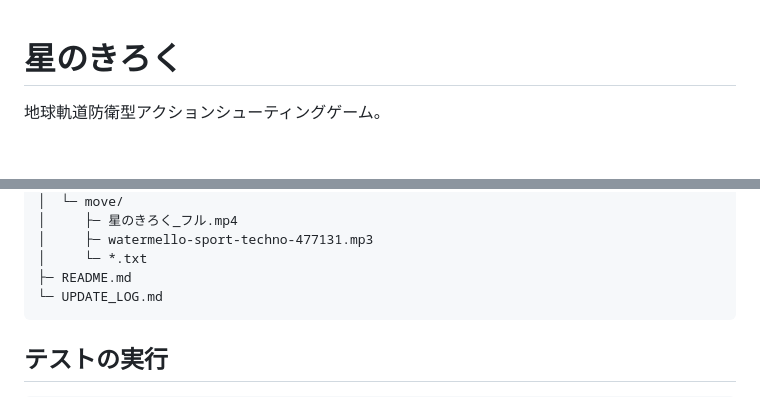
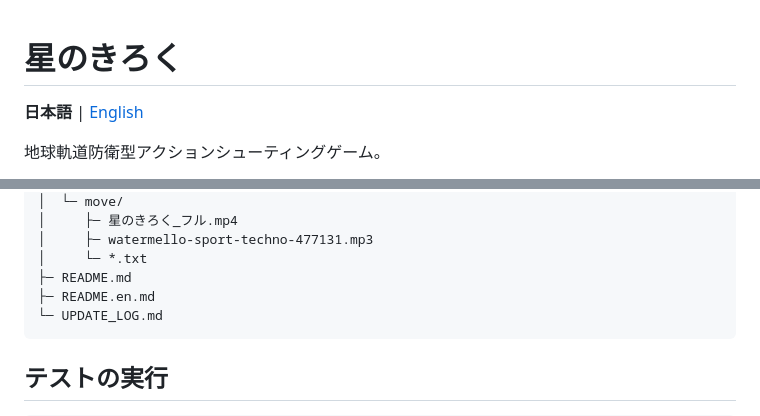
Before and after one commit to oouchi1234567890/record_of_the_stars, a Markdown page: README.md, 2 parts joined by grey strips. Drawn GitHub-style; blank space fills up the shorter version.

Commit message:
Add complete English README with language links

````diff
--- a/README.md
+++ b/README.md
@@ -1,4 +1,6 @@
 # 星のきろく
+
+**日本語** | [English](README.en.md)
 
 地球軌道防衛型アクションシューティングゲーム。
 
@@ -112,6 +114,7 @@ record_of_the_stars/
 │     ├─ watermello-sport-techno-477131.mp3
 │     └─ *.txt
 ├─ README.md
+├─ README.en.md
 └─ UPDATE_LOG.md
 ```
 
````
Also changed, not shown: README.en.md (added, +154 -0 lines).
